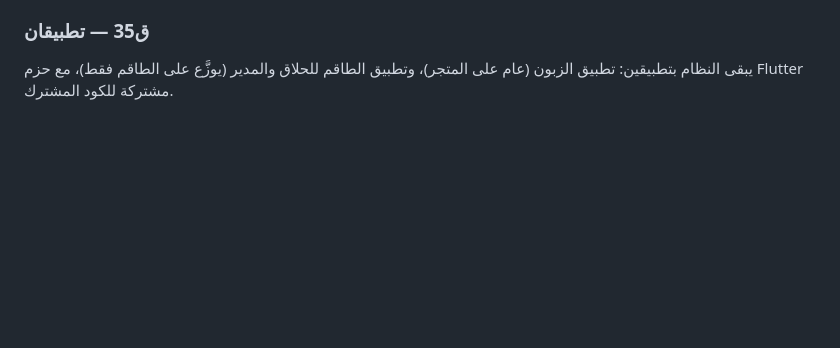
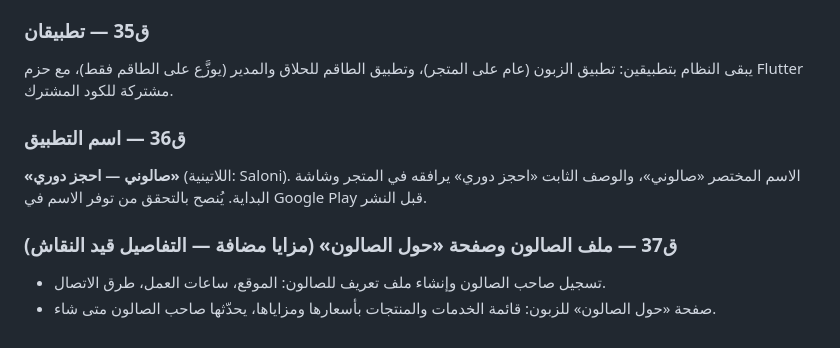
Before and after one commit to abdkamal/barber, a Markdown page: docs/decisions.md, the part around the change. Drawn GitHub-style; blank space fills up the shorter version.

Commit message:
Record app name and salon profile feature request
Co-Authored-By: Claude Opus 5.5 <noreply@anthropic.com>
Claude-Session: https://claude.ai/code/session_0155daQhrjCrF6s7gN1sHqzy

```diff
--- a/docs/decisions.md
+++ b/docs/decisions.md
@@ -148,3 +148,11 @@
 ### ق35 — تطبيقان
 يبقى النظام بتطبيقين: تطبيق الزبون (عام على المتجر)، وتطبيق الطاقم للحلاق والمدير (يوزَّع على الطاقم فقط)،
 مع حزم Flutter مشتركة للكود المشترك.
+
+### ق36 — اسم التطبيق
+**«صالوني — احجز دوري»** (اللاتينية: Saloni). الاسم المختصر «صالوني»، والوصف الثابت «احجز دوري»
+يرافقه في المتجر وشاشة البداية. يُنصح بالتحقق من توفر الاسم في Google Play قبل النشر.
+
+### ق37 — ملف الصالون وصفحة «حول الصالون» (مزايا مضافة — التفاصيل قيد النقاش)
+- تسجيل صاحب الصالون وإنشاء ملف تعريف للصالون: الموقع، ساعات العمل، طرق الاتصال.
+- صفحة «حول الصالون» للزبون: قائمة الخدمات والمنتجات بأسعارها ومزاياها، يحدّثها صاحب الصالون متى شاء.
```
